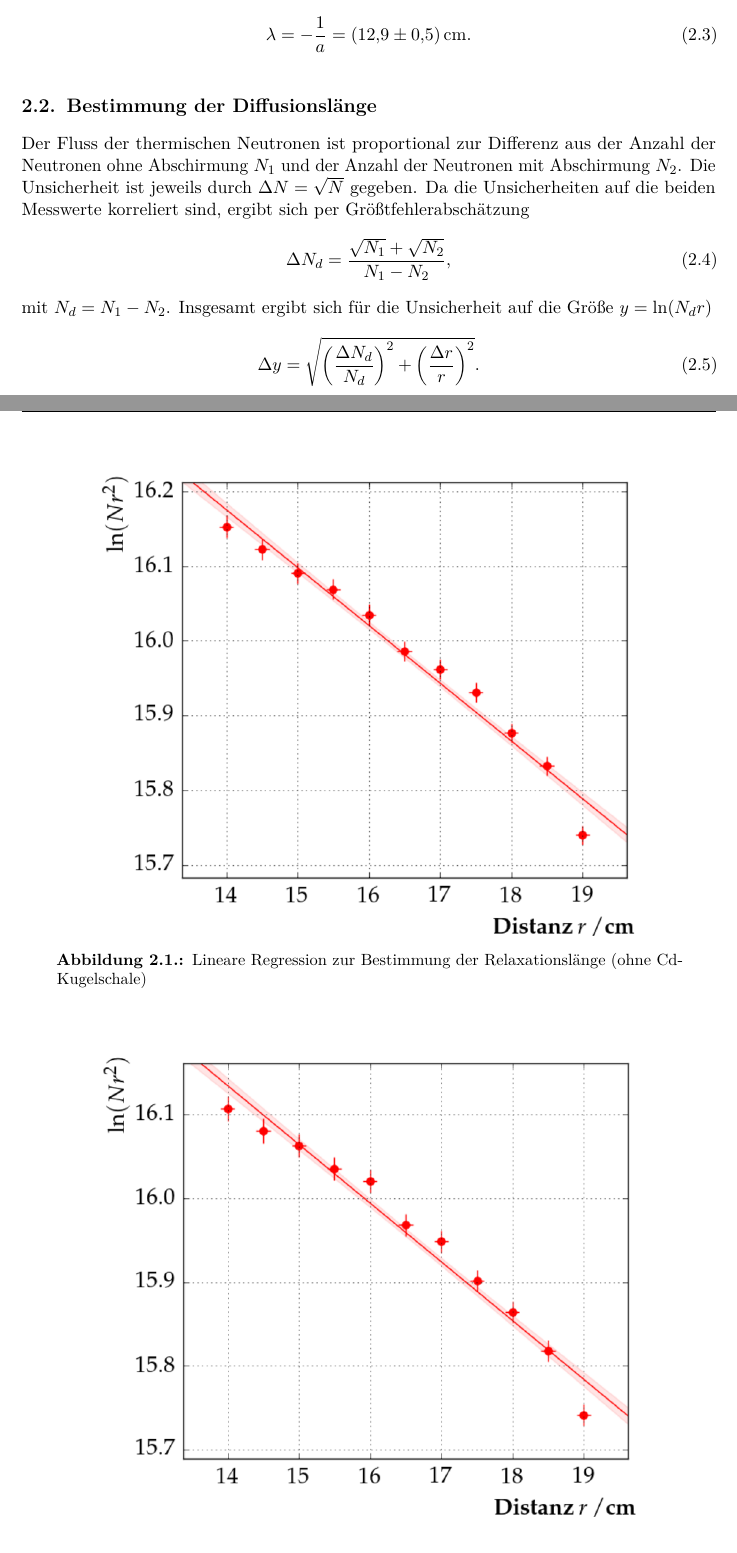
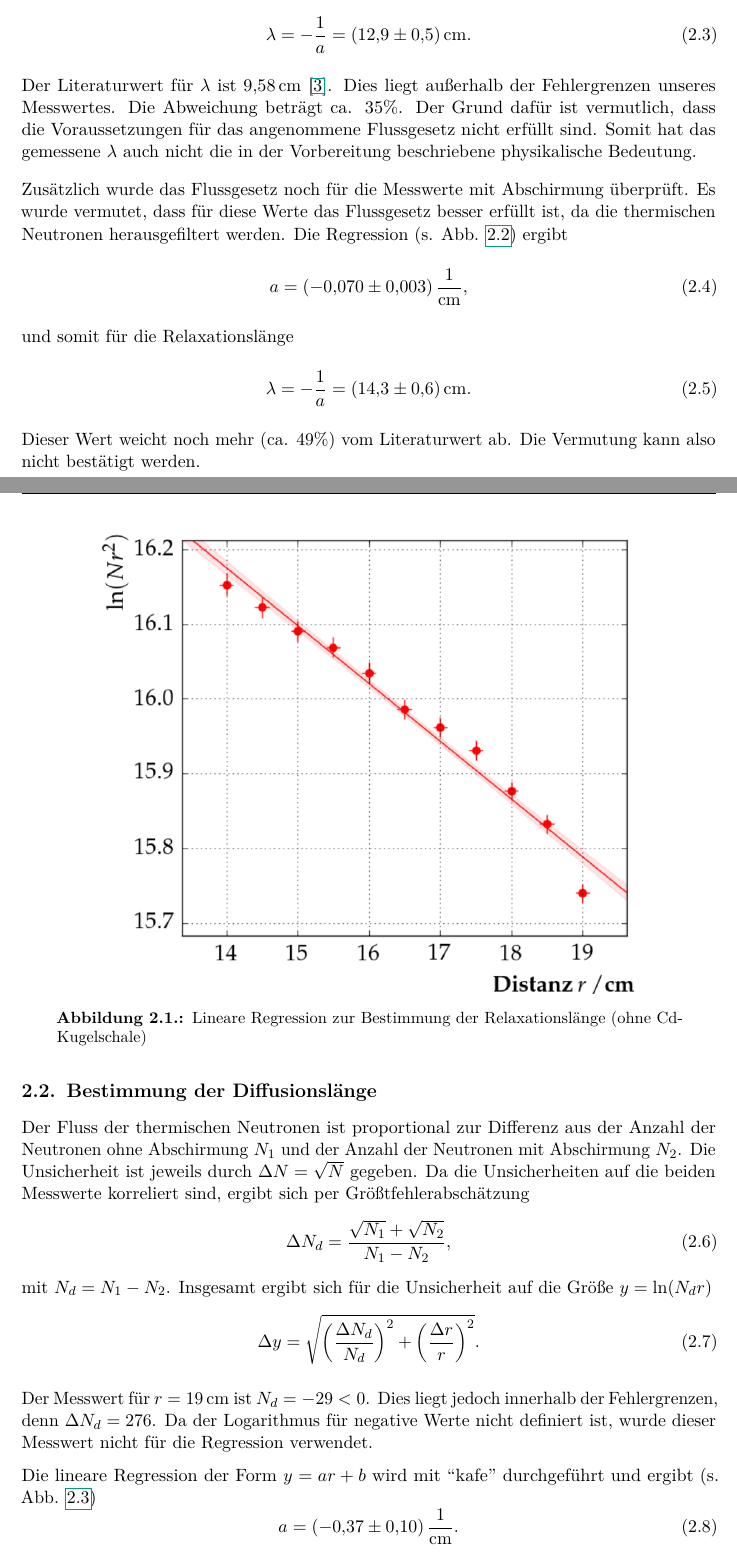
Before and after one commit to mikr042/p3, a LaTeX document (neutronendiffusion/main.tex, which reads neutronendiffusion/chap/auswertung.tex): two parts of pages 5 and 6 of 8, joined at a grey line, cut so that both start at the same text. Compiled offline with pdfLaTeX.

Commit message:
Auswertung fertig

```diff
--- a/neutronendiffusion/chap/auswertung.tex
+++ b/neutronendiffusion/chap/auswertung.tex
@@ -14,6 +14,17 @@ Daraus folgt für die Relaxationslänge
 \begin{equation}
  \lambda = -\frac{1}{a} = \SI{12,9\pm0,5}{\centi\metre}.
 \end{equation}
+Der Literaturwert für $\lambda$ ist $\SI{9,58}{\centi\metre}$ \cite{Tittman}. Dies liegt außerhalb der Fehlergrenzen unseres Messwertes. Die Abweichung beträgt ca. $35\%$. Der Grund dafür ist vermutlich, dass die Voraussetzungen für das angenommene Flussgesetz nicht erfüllt sind. Somit hat das gemessene $\lambda$ auch nicht die in der Vorbereitung beschriebene physikalische Bedeutung.
+
+Zusätzlich wurde das Flussgesetz noch für die Messwerte mit Abschirmung überprüft. Es wurde vermutet, dass für diese Werte das Flussgesetz besser erfüllt ist, da die thermischen Neutronen herausgefiltert werden. Die Regression (s. Abb. \ref{fig:plot2}) ergibt
+\begin{equation}
+ a = \SI{-0,070\pm0,003}{\per\centi\metre},
+\end{equation}
+und somit für die Relaxationslänge
+\begin{equation}
+ \lambda = -\frac{1}{a} = \SI{14,3\pm0,6}{\centi\metre}.
+\end{equation}
+Dieser Wert weicht noch mehr (ca. $49\%$) vom Literaturwert ab. Die Vermutung kann also nicht bestätigt werden.
 
 \begin{figure}[tb]
   \centering
@@ -42,3 +53,9 @@ Insgesamt ergibt sich für die Unsicherheit auf die Größe $y=\ln(N_{d}r)$
  \Delta y = \sqrt{\left(\frac{\Delta N_{d}}{N_{d}}\right)^{2}+\left(\frac{\Delta r}{r}\right)^{2}}.
 \end{equation}
 
+Der Messwert für $r=\SI{19}{\centi\metre}$ ist $N_{d}=-29<0$. Dies liegt jedoch innerhalb der Fehlergrenzen, denn $\Delta N_{d}=276$. Da der Logarithmus für negative Werte nicht definiert ist, wurde dieser Messwert nicht für die Regression verwendet.
+
+Die lineare Regression der Form $y=ar+b$ wird mit ``kafe'' durchgeführt und ergibt (s. Abb. \ref{fig:plot3})
+\begin{equation}
+ a = \SI{-0,37\pm0,10}{\per\centi\metre}.
+\end{equation}
```
Also changed, not shown: neutronendiffusion/lit.bib (+14 -0 lines), neutronendiffusion/chap/auswertung.tex (5 more changed lines).
